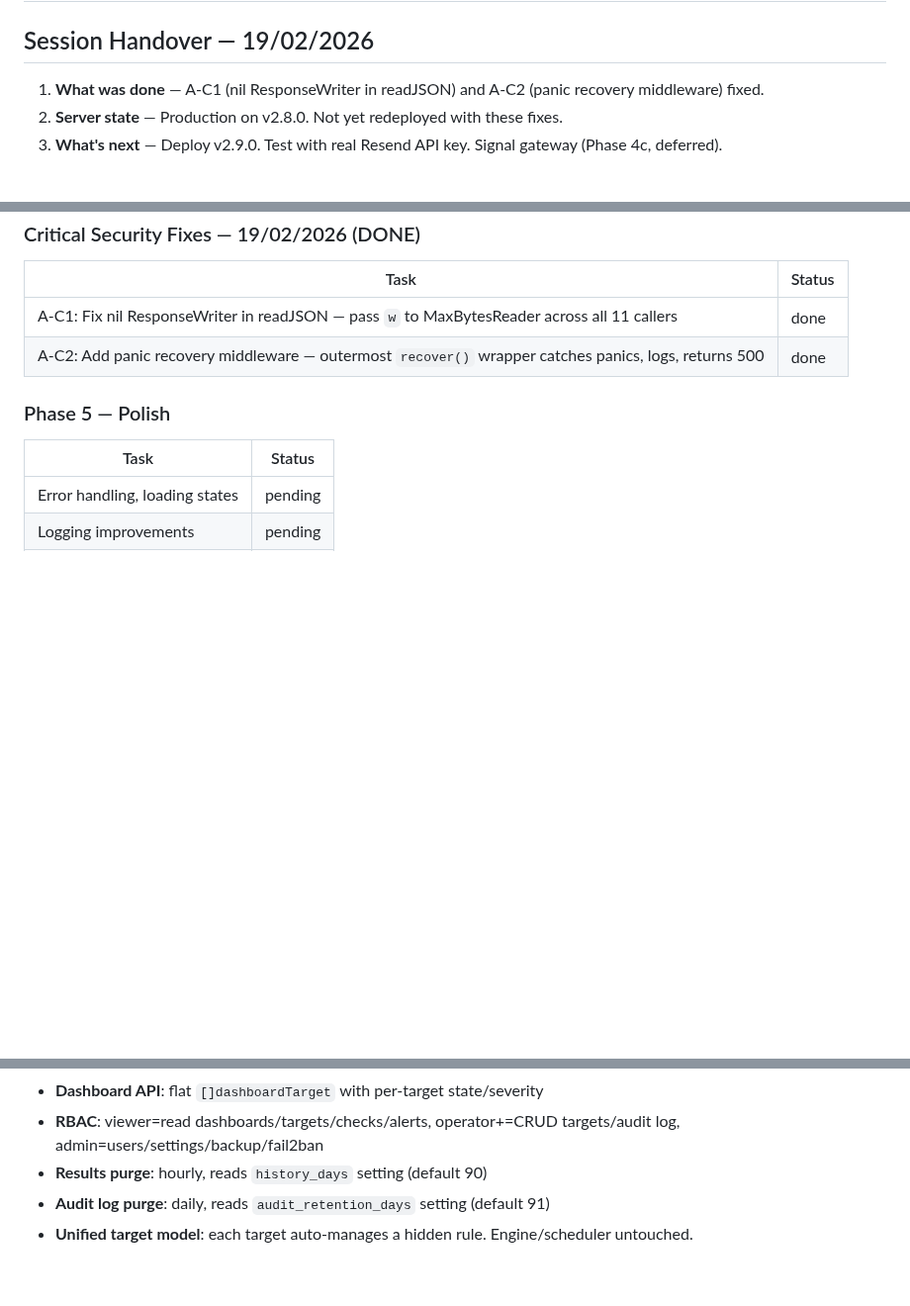
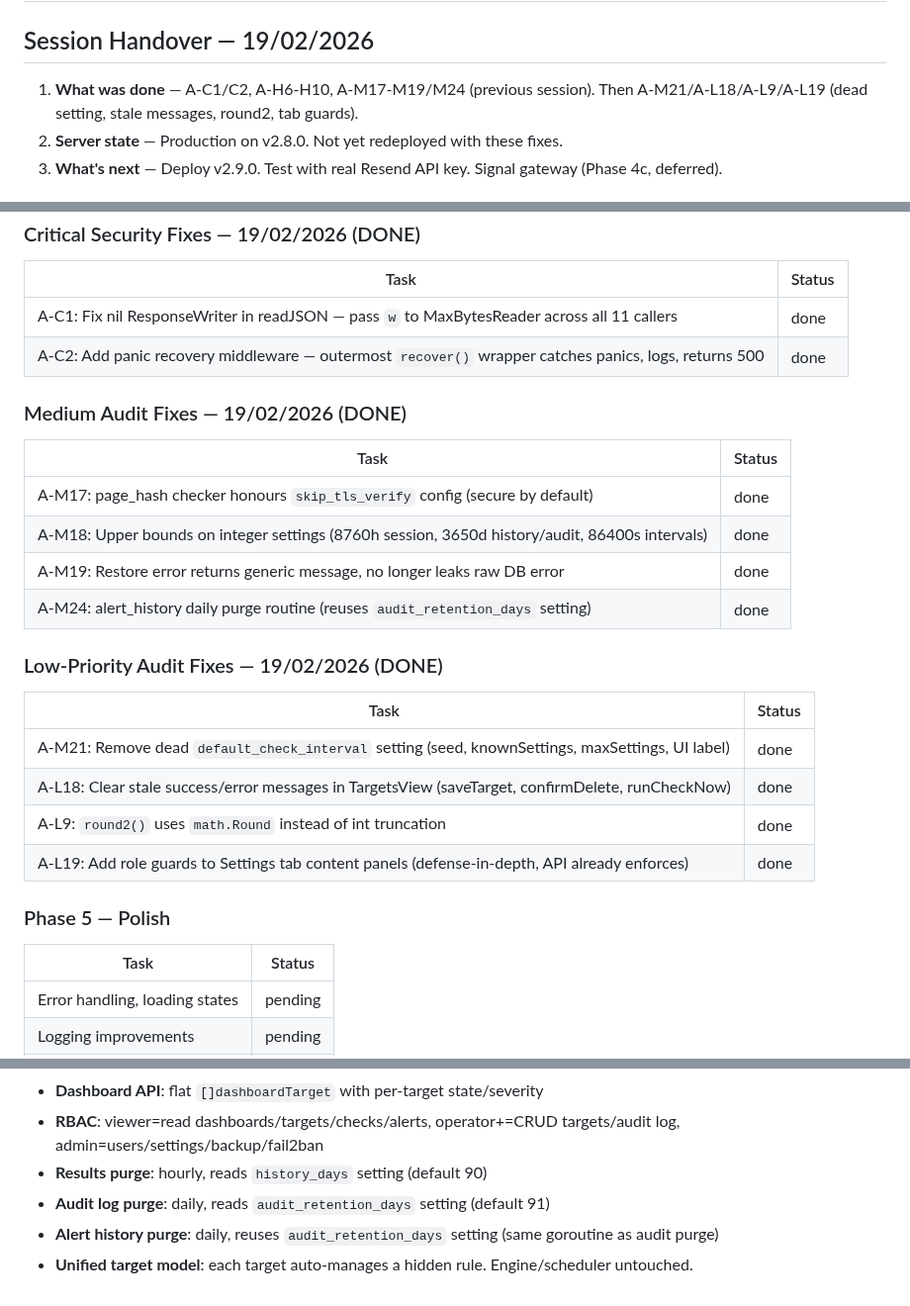
Before and after one commit to okoker/bekci, a Markdown page: docs/PROGRESS.md, 3 parts joined by grey strips. Shown at 99% size. Rendered like a GitHub page; blank space fills up the shorter version.

Commit message:
Update docs: A-M21/A-L18/A-L9/A-L19 fixes, remove default_check_interval from settings spec
Co-Authored-By: Koker <gitkoker@pm.me>

```diff
--- a/docs/PROGRESS.md
+++ b/docs/PROGRESS.md
@@ -2,7 +2,7 @@
 
 ## Session Handover — 19/02/2026
 
-1. **What was done** — A-C1 (nil ResponseWriter in readJSON) and A-C2 (panic recovery middleware) fixed.
+1. **What was done** — A-C1/C2, A-H6-H10, A-M17-M19/M24 (previous session). Then A-M21/A-L18/A-L9/A-L19 (dead setting, stale messages, round2, tab guards).
 2. **Server state** — Production on v2.8.0. Not yet redeployed with these fixes.
 3. **What's next** — Deploy v2.9.0. Test with real Resend API key. Signal gateway (Phase 4c, deferred).
 
@@ -215,6 +215,22 @@
 | A-C1: Fix nil ResponseWriter in readJSON — pass `w` to MaxBytesReader across all 11 callers | done |
 | A-C2: Add panic recovery middleware — outermost `recover()` wrapper catches panics, logs, returns 500 | done |
 
+### Medium Audit Fixes — 19/02/2026 (DONE)
+| Task | Status |
+|------|--------|
+| A-M17: page_hash checker honours `skip_tls_verify` config (secure by default) | done |
+| A-M18: Upper bounds on integer settings (8760h session, 3650d history/audit, 86400s intervals) | done |
+| A-M19: Restore error returns generic message, no longer leaks raw DB error | done |
+| A-M24: alert_history daily purge routine (reuses `audit_retention_days` setting) | done |
+
+### Low-Priority Audit Fixes — 19/02/2026 (DONE)
+| Task | Status |
+|------|--------|
+| A-M21: Remove dead `default_check_interval` setting (seed, knownSettings, maxSettings, UI label) | done |
+| A-L18: Clear stale success/error messages in TargetsView (saveTarget, confirmDelete, runCheckNow) | done |
+| A-L9: `round2()` uses `math.Round` instead of int truncation | done |
+| A-L19: Add role guards to Settings tab content panels (defense-in-depth, API already enforces) | done |
+
 ### Phase 5 — Polish
 | Task | Status |
 |------|--------|
@@ -266,4 +282,5 @@ rm bekci-linux
 - **RBAC**: viewer=read dashboards/targets/checks/alerts, operator+=CRUD targets/audit log, admin=users/settings/backup/fail2ban
 - **Results purge**: hourly, reads `history_days` setting (default 90)
 - **Audit log purge**: daily, reads `audit_retention_days` setting (default 91)
+- **Alert history purge**: daily, reuses `audit_retention_days` setting (same goroutine as audit purge)
 - **Unified target model**: each target auto-manages a hidden rule. Engine/scheduler untouched.
```
Also changed, not shown: docs/REQUIREMENTS.md (+1 -2 lines).
